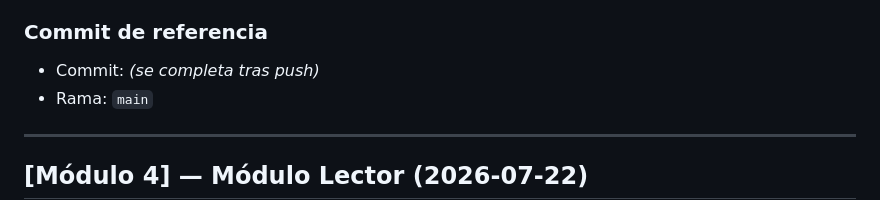
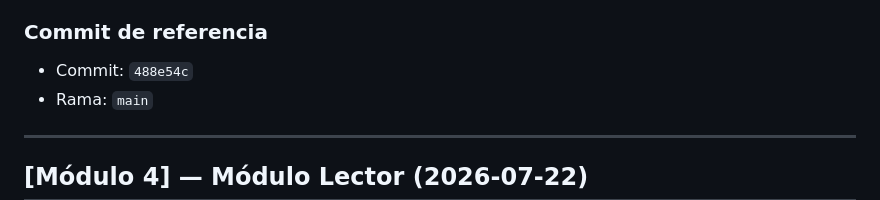
Before and after one commit to AdrianchoCoder/Lumen---Digital-Reading-and-Writing-Platform, a Markdown page: docs/desarrollo/CHANGELOG.md, the part around the change. Drawn GitHub-style.

Commit message:
docs: registrar hash del commit del módulo 5
Co-authored-by: Cursor <cursoragent@cursor.com>

```diff
--- a/docs/desarrollo/CHANGELOG.md
+++ b/docs/desarrollo/CHANGELOG.md
@@ -33,7 +33,7 @@ Registro incremental. El más reciente va arriba.
 
 ### Commit de referencia
 
-- Commit: _(se completa tras push)_
+- Commit: `488e54c`
 - Rama: `main`
 
 ---
```
